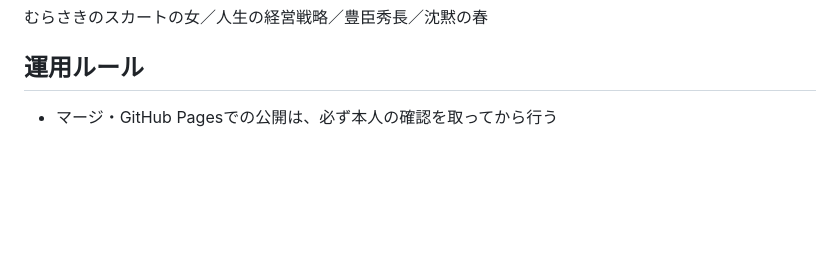
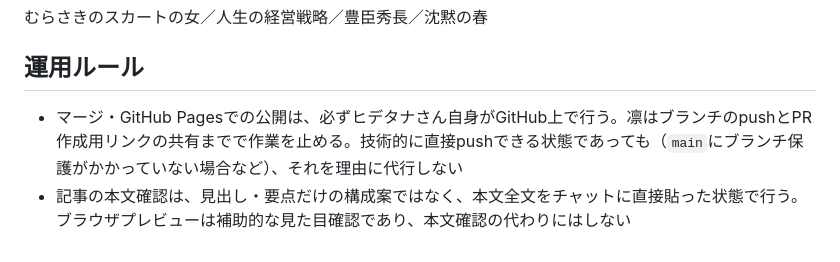
Before and after one commit to hidetana05447/book-review-blog, a Markdown page: CLAUDE.md, the part around the change. Drawn GitHub-style; blank space fills up the shorter version.

Commit message:
docs: 記事公開フローの運用ルールを明文化
・下書き確認は本文全文をチャットに直接貼って行う(構成案だけでは代替しない)
・ブラウザプレビューは補助手段。本文確認の主手段にしない
・mainへのマージ・公開は必ず本人がGitHub上で行う、と明記
  (直接pushが技術的に可能でも、それを理由に代行しない)

Co-Authored-By: Claude Sonnet 5 <noreply@anthropic.com>

```diff
--- a/CLAUDE.md
+++ b/CLAUDE.md
@@ -77,4 +77,5 @@
 むらさきのスカートの女／人生の経営戦略／豊臣秀長／沈黙の春
 
 ## 運用ルール
-- マージ・GitHub Pagesでの公開は、必ず本人の確認を取ってから行う
+- マージ・GitHub Pagesでの公開は、必ずヒデタナさん自身がGitHub上で行う。凛はブランチのpushとPR作成用リンクの共有までで作業を止める。技術的に直接pushできる状態であっても（`main`にブランチ保護がかかっていない場合など）、それを理由に代行しない
+- 記事の本文確認は、見出し・要点だけの構成案ではなく、本文全文をチャットに直接貼った状態で行う。ブラウザプレビューは補助的な見た目確認であり、本文確認の代わりにはしない
```
Also changed, not shown: 1 other file.
